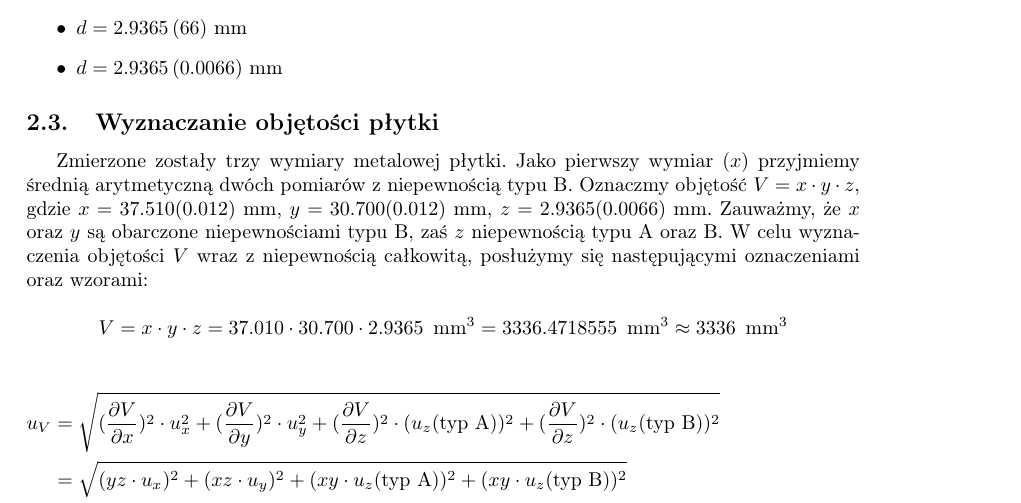
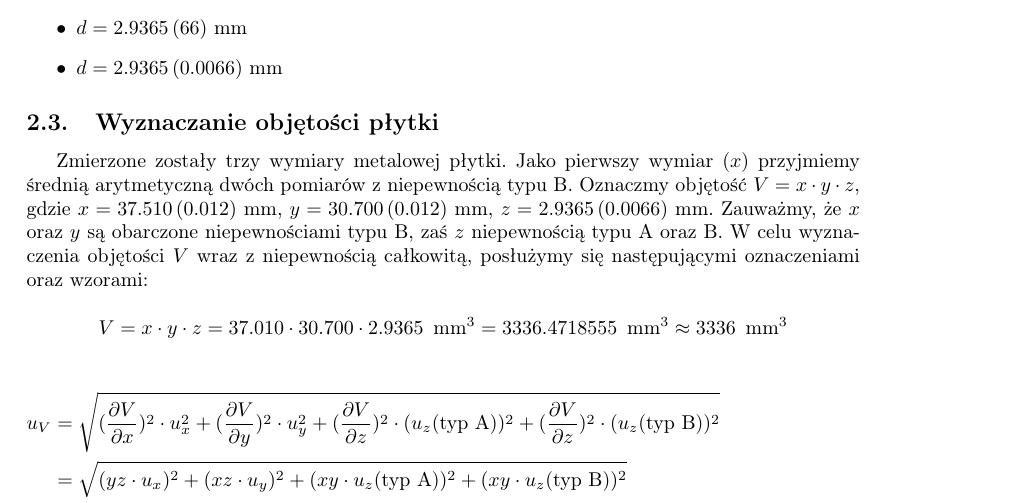
Before and after one commit to Necior/mini-fizyka-lab, a LaTeX document (lab01/sprawozdanie/sprawozdanie.tex): part of page 6 of 6, cut so that both start at the same text. Compiled offline with pdfLaTeX.

Commit message:
Stylistic improvement

```diff
--- a/lab01/sprawozdanie/sprawozdanie.tex
+++ b/lab01/sprawozdanie/sprawozdanie.tex
@@ -294,7 +294,7 @@ Ostatecznie, grubość płytki wynosi (zapis na 3 sposoby):
 
 Zmierzone zostały trzy wymiary metalowej płytki.
 Jako pierwszy wymiar ($x$) przyjmiemy średnią arytmetyczną dwóch pomiarów z niepewnością typu B.
-Oznaczmy objętość $V = x \cdot y \cdot z$, gdzie $x = 37.510 (0.012)$ mm, $y = 30.700 (0.012)$ mm, $z = 2.9365 (0.0066)$ mm.
+Oznaczmy objętość $V = x \cdot y \cdot z$, gdzie $x = 37.510 \, (0.012)$ mm, $y = 30.700 \, (0.012)$ mm, $z = 2.9365 \, (0.0066)$ mm.
 Zauważmy, że $x$ oraz $y$ są obarczone niepewnościami typu B, zaś $z$ niepewnością typu A oraz B.
 W celu wyznaczenia objętości $V$ wraz z niepewnością całkowitą, posłużymy się następującymi oznaczeniami oraz wzorami:
 
```
